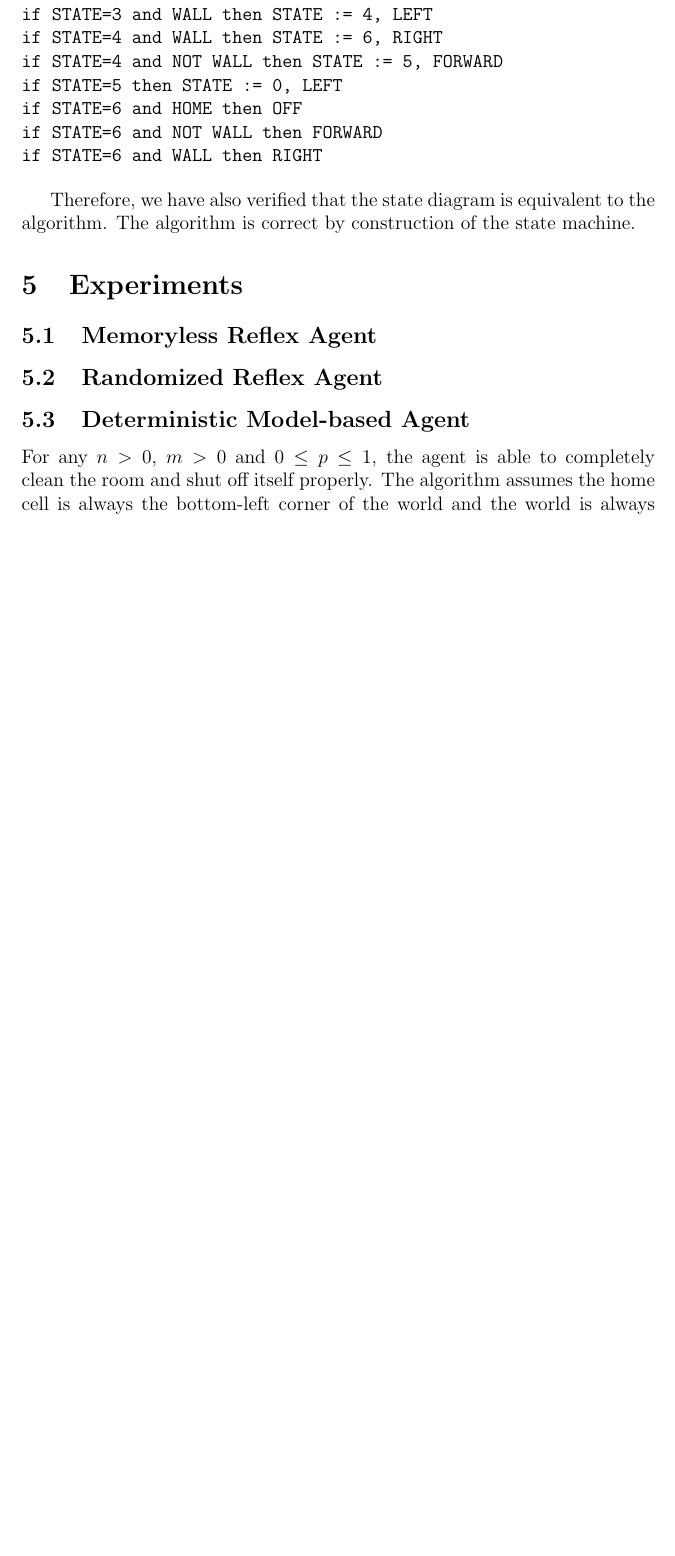
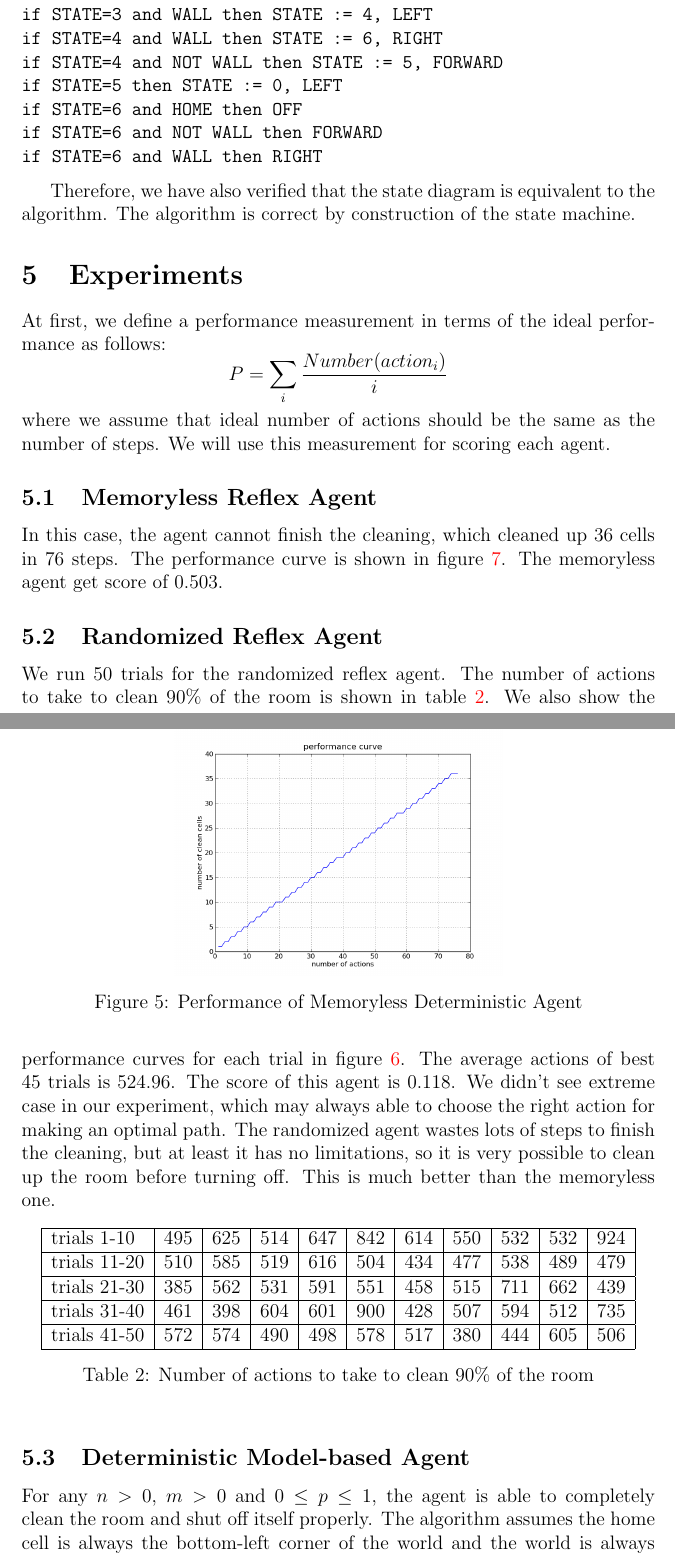
Before and after one commit to mqtlam/cs531-michael-shell, a LaTeX paper (project1/report/report.tex, which reads project1/report/Experiments.tex): part of page 8 of 9 before the commit and two parts of pages 8 and 9 of 11 after it, the two joined at a grey line, cut so that both start at the same text, the shorter picture padded with empty space. Compiled offline with pdfLaTeX.

Commit message:
experiments

```diff
--- a/project1/report/Experiments.tex
+++ b/project1/report/Experiments.tex
@@ -1,5 +1,31 @@
 \section{Experiments}
+At first, we define a performance measurement in terms of the ideal performance as follows:
+\[
+P = \sum_i \frac{Number(action_i)}{i}
+\]
+where we assume that ideal number of actions should be the same as the number of steps. We will use this measurement for scoring each agent.
 
 \subsection{Memoryless Reflex Agent}
+In this case, the agent cannot finish the cleaning, which cleaned up $36$ cells in 76 steps. The performance curve is shown in figure \ref{fig:agent1}. The memoryless agent get score of $0.503$.
+
+\begin{figure}[!h]
+\centering
+\includegraphics[scale=.35]{img/agent1.png}
+\caption{Performance of Memoryless Deterministic Agent}
+\label{fig:agent1}
+\end{figure}
 
 \subsection{Randomized Reflex Agent}
+We run $50$ trials for the randomized reflex agent. The number of actions to take to clean $90\%$ of the room is shown in table \ref{tab:agent2}. We also show the performance curves for each trial in figure \ref{fig:agent2}. The average actions of best 45 trials is $524.96$. The score of this agent is $0.118$. We didn't see extreme case in our experiment, which may always able to choose the right action for making an optimal path. The randomized agent wastes lots of steps to finish the cleaning, but at least it has no limitations, so it is very possible to clean up the room before turning off. This is much better than the memoryless one.
+
+\begin{table}[h]
+    \centering
+    \begin{tabular}{|l|c|c|c|c|c|c|c|c|c|c|}
+        \hline
+        trials 1-10 & 495 & 625 & 514 & 647 & 842 & 614 & 550 & 532 & 532 & 924\\ \hline
+        trials 11-20 & 510 & 585 & 519 & 616 & 504 & 434 & 477 & 538 & 489 & 479\\ \hline
+        trials 21-30 & 385 & 562 & 531 & 591 & 551 & 458 & 515 & 711 & 662 & 439\\ \hline
+        trials 31-40 & 461 & 398 & 604 & 601 & 900 & 428 & 507 & 594 & 512 & 735\\ \hline
+        trials 41-50 & 572 & 574 & 490 & 498 & 578 & 517 & 380 & 444 & 605 & 506\\ \hline
+    \end{tabular}
+    \caption{Number of actions to take to clean $90\%$ of the room}\label{tab:agent2}
@@ -5,0 +36 @@
+        \subfloat[Number of actions]{
@@ -6,3 +43,5 @@
+        \caption{Performance of randomized reflex agent}\label{fig:agent2}
+\end{figure}
 
 \subsection{Deterministic Model-based Agent}
 
--- a/project1/report/report.tex
+++ b/project1/report/report.tex
@@ -9,6 +9,7 @@
 \documentclass[12pt]{article}
 \usepackage[english]{babel}
 \usepackage{graphicx}
+\usepackage{subfig}
 \usepackage{amsmath}
 \usepackage{hyperref}
 \hypersetup{
```
Also changed, not shown: project1/report/Experiments.tex (19 more changed lines).
